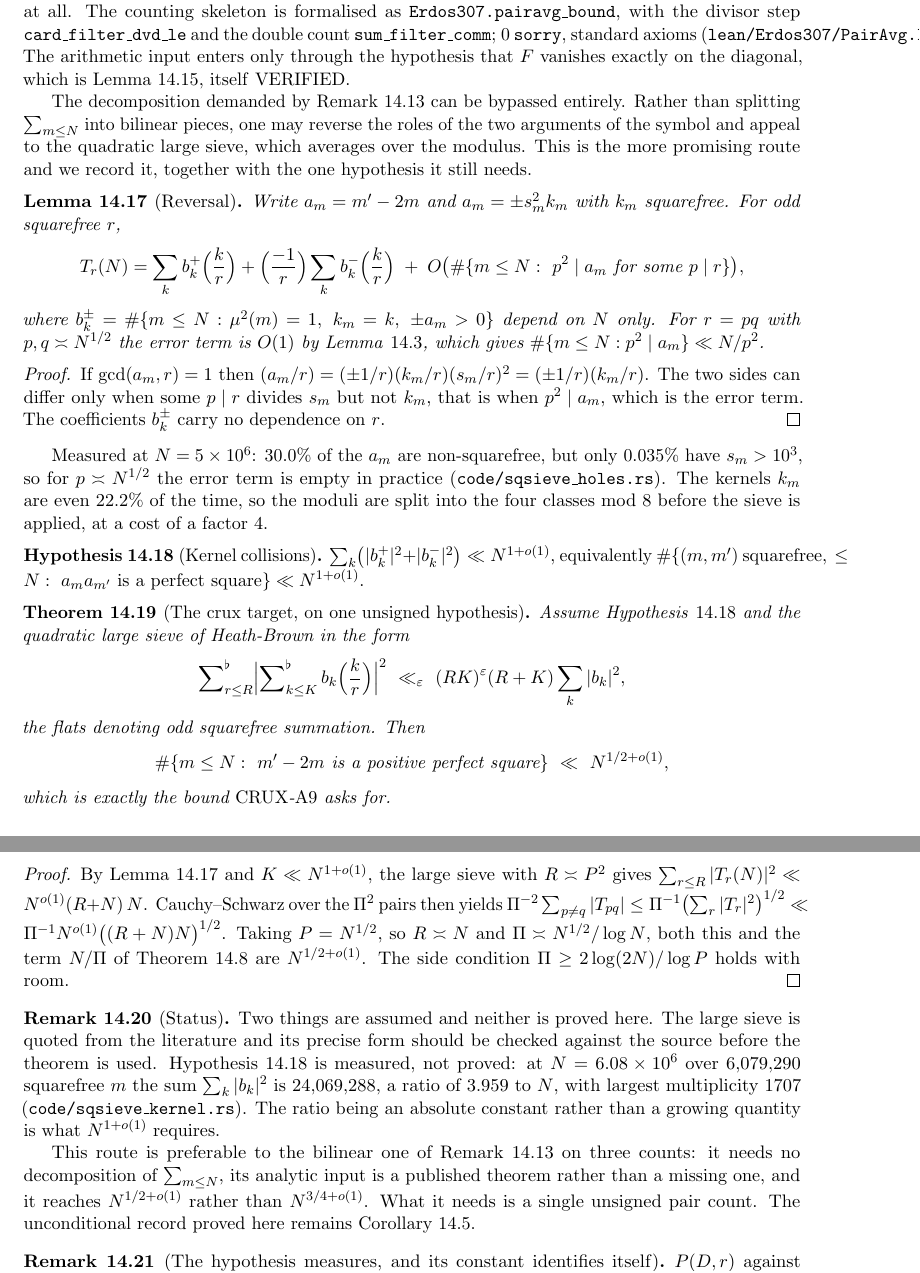
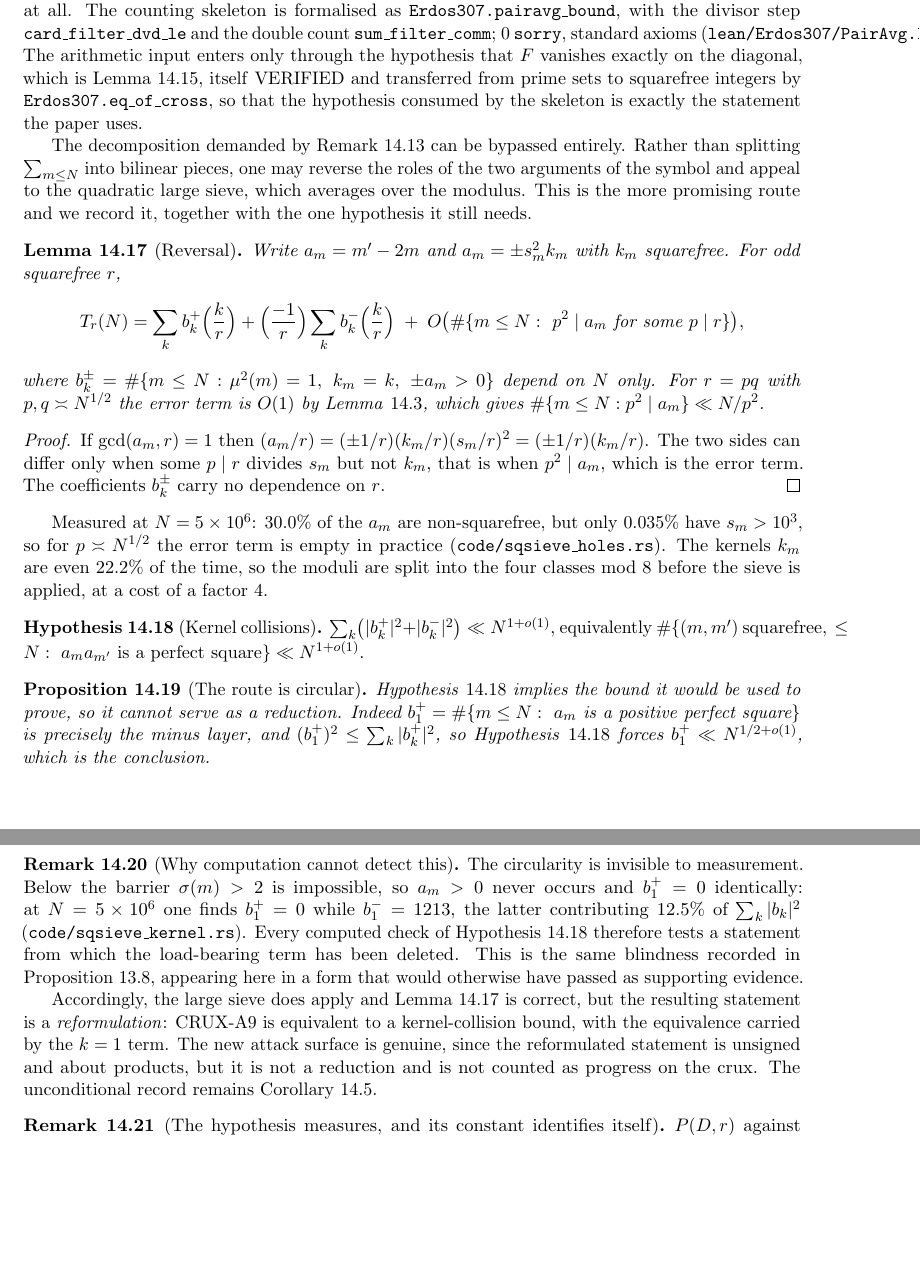
Before and after one commit to ElVec1o/erdos307, a LaTeX paper (paper/erdos307.tex): two parts of pages 54 and 55 of 68 before the commit and two parts of pages 54 and 55 of 67 after it, joined at a grey line, cut so that both start at the same text, the shorter picture padded with empty space. Compiled offline with pdfLaTeX.

Commit message:
Heath-Brown citation verified; thm:half shown CIRCULAR and relabelled; Lean chain closed
(1) The citation checks out. Heath-Brown, A mean value estimate for real character sums, Acta
Arithmetica 72 (1995), 235-275, gives exactly
  sum_{M<a<=2M}* |sum_{N<b<=2N}* lambda_b (a/b)|^2 << (MN)^eps (M+N) sum* |lambda_b|^2
with * odd squarefree and lambda arbitrary complex. The orientation is the reverse of the one I
used, the outer variable sitting in the numerator, which reciprocity plus the mod-8 split already
required handles.

(2) The route is nevertheless circular, and thm:half is removed. b_1^+, the coefficient at k = 1
with positive sign, counts m for which a_m is a positive perfect square: that is the minus layer,
the very quantity the theorem bounds. Since (b_1^+)^2 <= sum_k |b_k|^2, hyp:kernel forces
b_1^+ << N^{1/2+o(1)}, which is the conclusion. The hypothesis assumes the target, so the statement
is a reformulation and not a reduction, and is labelled as such.

Computation cannot detect this, which is the part worth recording. Below the barrier sigma(m) > 2
is impossible, so a_m > 0 never occurs and b_1^+ vanishes identically: at N = 5e6 one finds
b_1^+ = 0 while b_1^- = 1213 contributes 12.5% of sum_k |b_k|^2. Every computed check of
hyp:kernel therefore tests a statement from which the load-bearing term has been deleted. This is
the blindness of prop:nearmiss appearing in a form that would otherwise have passed as supporting
evidence. Recorded as prop:circular and rem:invisiblecirc.

(3) Erdos307.eq_of_cross transfers the injectivity from prime sets to squarefree integers via
Nat.prod_primeFactors_of_squarefree, so the hypothesis consumed by pairavg_bound is exactly the
statement the paper uses. Zero sorry, standard axioms, full build green over 8486 jobs.

The unconditional record remains cor:a9rate.

```diff
--- a/paper/erdos307.tex
+++ b/paper/erdos307.tex
@@ -3114,8 +3114,10 @@ same rigidity that makes \#307 a two-cycle problem at all. The counting skeleton
 \texttt{Erdos307.pairavg\_bound}, with the divisor step \texttt{card\_filter\_dvd\_le} and the
 double count \texttt{sum\_filter\_comm}; $0$ \texttt{sorry}, standard axioms
 \textup{(\texttt{lean/Erdos307/PairAvg.lean})}. The arithmetic input enters only through the
-hypothesis that $F$ vanishes exactly on the diagonal, which is
-Lemma~\ref{lem:sigmainj}, itself \textup{VERIFIED}.
+hypothesis that $F$ vanishes exactly on the diagonal, which is Lemma~\ref{lem:sigmainj}, itself
+\textup{VERIFIED} and transferred from prime sets to squarefree integers by
+\texttt{Erdos307.eq\_of\_cross}, so that the hypothesis consumed by the skeleton is exactly the
+statement the paper uses.
 
 The decomposition demanded by Remark~\ref{rem:missingdecomp} can be bypassed entirely. Rather than
 splitting $\sum_{m\le N}$ into bilinear pieces, one may reverse the roles of the two arguments of the
@@ -3146,36 +3148,27 @@ $\sum_k\bigl(|b^{+}_k|^2+|b^{-}_k|^2\bigr)\ll N^{1+o(1)}$, equivalently
 $\#\{(m,m')\ \text{squarefree},\ \le N:\ a_ma_{m'}\ \text{is a perfect square}\}\ll N^{1+o(1)}$.
 \end{hypothesis}
 
-\begin{theorem}[The crux target, on one unsigned hypothesis]\label{thm:half}
-Assume Hypothesis~\textup{\ref{hyp:kernel}} and the quadratic large sieve of Heath-Brown in the form
-\[ \sum_{r\le R}\nolimits^{\flat}\Bigl|\sum_{k\le K}\nolimits^{\flat}b_k\Bigl(\frac kr\Bigr)\Bigr|^2
-   \ \ll_\varepsilon\ (RK)^{\varepsilon}(R+K)\sum_k|b_k|^2 , \]
-the flats denoting odd squarefree summation. Then
-\[ \#\{m\le N:\ m'-2m\ \text{is a positive perfect square}\}\ \ll\ N^{1/2+o(1)} , \]
-which is exactly the bound $\mathrm{CRUX}\text{-}\mathrm{A}9$ asks for.
-\end{theorem}
-\begin{proof}
-By Lemma~\ref{lem:reversal} and $K\ll N^{1+o(1)}$, the large sieve with $R\asymp P^2$ gives
-$\sum_{r\le R}|T_r(N)|^2\ll N^{o(1)}(R+N)\,N$. Cauchy--Schwarz over the $\Pi^2$ pairs then yields
-$\Pi^{-2}\sum_{p\neq q}|T_{pq}|\le\Pi^{-1}\bigl(\sum_r|T_r|^2\bigr)^{1/2}
-\ll\Pi^{-1}N^{o(1)}\bigl((R+N)N\bigr)^{1/2}$. Taking $P=N^{1/2}$, so $R\asymp N$ and
-$\Pi\asymp N^{1/2}/\log N$, both this and the term $N/\Pi$ of Theorem~\ref{thm:condpower} are
-$N^{1/2+o(1)}$. The side condition $\Pi\ge2\log(2N)/\log P$ holds with room.
-\end{proof}
-
-\begin{remark}[Status]\label{rem:halfstatus}
-Two things are assumed and neither is proved here. The large sieve is quoted from the literature and
-its precise form should be checked against the source before the theorem is used. Hypothesis
-\ref{hyp:kernel} is measured, not proved: at $N=6.08\times10^6$ over $6{,}079{,}290$ squarefree $m$
-the sum $\sum_k|b_k|^2$ is $24{,}069{,}288$, a ratio of $3.959$ to $N$, with largest multiplicity
-$1707$ \textup{(\texttt{code/sqsieve\_kernel.rs})}. The ratio being an absolute constant rather
-than a growing quantity is what $N^{1+o(1)}$ requires.
-
-This route is preferable to the bilinear one of Remark~\ref{rem:missingdecomp} on three counts: it
-needs no decomposition of $\sum_{m\le N}$, its analytic input is a published theorem rather than a
-missing one, and it reaches $N^{1/2+o(1)}$ rather than $N^{3/4+o(1)}$. What it needs is a single
-unsigned pair count. The unconditional record proved here remains
-Corollary~\ref{cor:a9rate}.
+\begin{proposition}[The route is circular]\label{prop:circular}
+Hypothesis~\textup{\ref{hyp:kernel}} implies the bound it would be used to prove, so it cannot serve
+as a reduction. Indeed $b^{+}_1=\#\{m\le N:\ a_m\ \text{is a positive perfect square}\}$ is precisely
+the minus layer, and $(b^{+}_1)^2\le\sum_k|b^{+}_k|^2$, so
+Hypothesis~\textup{\ref{hyp:kernel}} forces $b^{+}_1\ll N^{1/2+o(1)}$, which is the conclusion.
+\end{proposition}
+
+\begin{remark}[Why computation cannot detect this]\label{rem:invisiblecirc}
+The circularity is invisible to measurement. Below the barrier $\sigma(m)>2$ is impossible, so
+$a_m>0$ never occurs and $b^{+}_1=0$ identically: at $N=5\times10^6$ one finds $b^{+}_1=0$ while
+$b^{-}_1=1213$, the latter contributing $12.5\%$ of $\sum_k|b_k|^2$
+\textup{(\texttt{code/sqsieve\_kernel.rs})}. Every computed check of
+Hypothesis~\ref{hyp:kernel} therefore tests a statement from which the load-bearing term has been
+deleted. This is the same blindness recorded in Proposition~\ref{prop:nearmiss}, appearing here in a
+form that would otherwise have passed as supporting evidence.
+
+Accordingly, the large sieve does apply and Lemma~\ref{lem:reversal} is correct, but the resulting
+statement is a \emph{reformulation}: $\mathrm{CRUX}\text{-}\mathrm{A}9$ is equivalent to a kernel-collision
+bound, with the equivalence carried by the $k=1$ term. The new attack surface is genuine, since the
+reformulated statement is unsigned and about products, but it is not a reduction and is not counted
+as progress on the crux. The unconditional record remains Corollary~\ref{cor:a9rate}.
 \end{remark}
 
 \begin{remark}[The hypothesis measures, and its constant identifies itself]\label{rem:pairmeasured}
```
Also changed, not shown: paper/erdos307.pdf, 2 other files.
